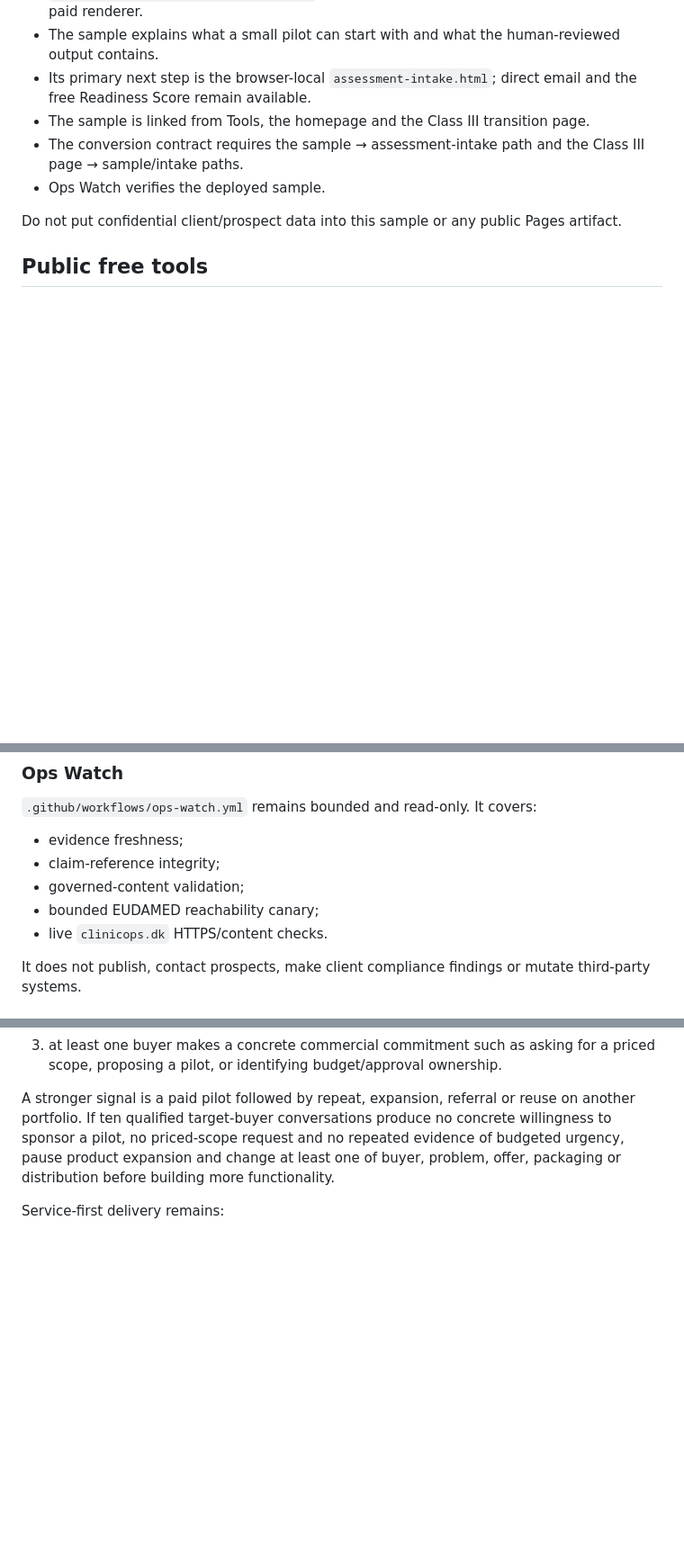
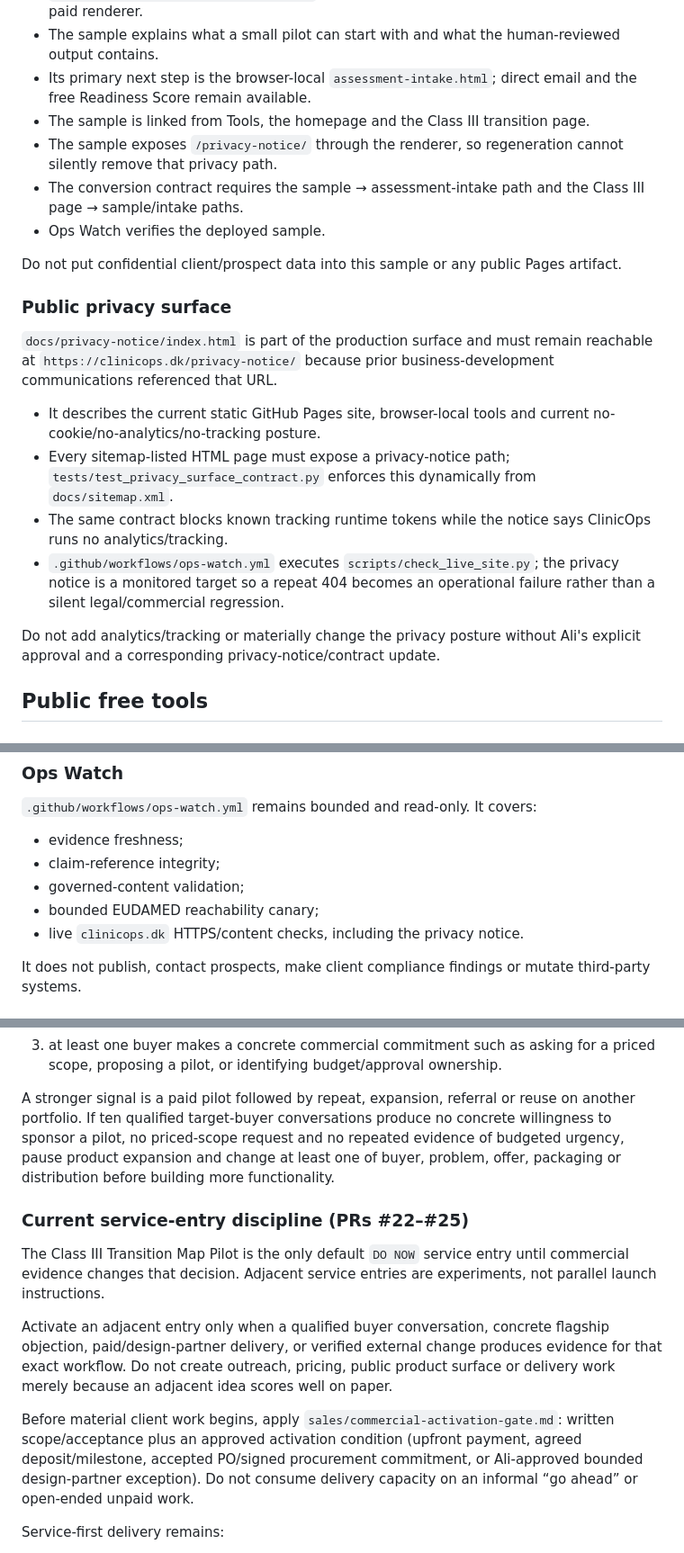
Before and after one commit to aliiskandar310796-beep/ClinicOps, a Markdown page: AGENT_STATE.md, 3 parts joined by grey strips. Shown at 90% size. GitHub-like rendering; blank space fills up the shorter version.

```diff
--- a/AGENT_STATE.md
+++ b/AGENT_STATE.md
@@ -66,10 +67,20 @@ Do not rebuild or refactor this handoff speculatively. If either page changes, k
 - The sample explains what a small pilot can start with and what the human-reviewed output contains.
 - Its primary next step is the browser-local `assessment-intake.html`; direct email and the free Readiness Score remain available.
 - The sample is linked from Tools, the homepage and the Class III transition page.
+- The sample exposes `/privacy-notice/` through the renderer, so regeneration cannot silently remove that privacy path.
 - The conversion contract requires the sample → assessment-intake path and the Class III page → sample/intake paths.
 - Ops Watch verifies the deployed sample.
 
 Do not put confidential client/prospect data into this sample or any public Pages artifact.
+
+### Public privacy surface
+`docs/privacy-notice/index.html` is part of the production surface and must remain reachable at `https://clinicops.dk/privacy-notice/` because prior business-development communications referenced that URL.
+- It describes the current static GitHub Pages site, browser-local tools and current no-cookie/no-analytics/no-tracking posture.
+- Every sitemap-listed HTML page must expose a privacy-notice path; `tests/test_privacy_surface_contract.py` enforces this dynamically from `docs/sitemap.xml`.
+- The same contract blocks known tracking runtime tokens while the notice says ClinicOps runs no analytics/tracking.
+- `.github/workflows/ops-watch.yml` executes `scripts/check_live_site.py`; the privacy notice is a monitored target so a repeat 404 becomes an operational failure rather than a silent legal/commercial regression.
+
+Do not add analytics/tracking or materially change the privacy posture without Ali's explicit approval and a corresponding privacy-notice/contract update.
 
 ## Public free tools
 ### EUDAMED Identifier Check
@@ -127,7 +139,7 @@ The current favicon is a compact checkmark icon, not a proper corporate logo. Do
 - claim-reference integrity;
 - governed-content validation;
 - bounded EUDAMED reachability canary;
-- live `clinicops.dk` HTTPS/content checks.
+- live `clinicops.dk` HTTPS/content checks, including the privacy notice.
 
 It does not publish, contact prospects, make client compliance findings or mutate third-party systems.
 
@@ -200,6 +212,13 @@ Do not call the core offer validated from conversations or compliments alone. Cu
 
 A stronger signal is a paid pilot followed by repeat, expansion, referral or reuse on another portfolio. If ten qualified target-buyer conversations produce no concrete willingness to sponsor a pilot, no priced-scope request and no repeated evidence of budgeted urgency, pause product expansion and change at least one of buyer, problem, offer, packaging or distribution before building more functionality.
 
+### Current service-entry discipline (PRs #22–#25)
+The Class III Transition Map Pilot is the only default `DO NOW` service entry until commercial evidence changes that decision. Adjacent service entries are experiments, not parallel launch instructions.
+
+Activate an adjacent entry only when a qualified buyer conversation, concrete flagship objection, paid/design-partner delivery, or verified external change produces evidence for that exact workflow. Do not create outreach, pricing, public product surface or delivery work merely because an adjacent idea scores well on paper.
+
+Before material client work begins, apply `sales/commercial-activation-gate.md`: written scope/acceptance plus an approved activation condition (upfront payment, agreed deposit/milestone, accepted PO/signed procurement commitment, or Ali-approved bounded design-partner exception). Do not consume delivery capacity on an informal “go ahead” or open-ended unpaid work.
+
 Service-first delivery remains:
 
 `clinicops.dk → free screening / proof sample → browser-local scope brief → controlled private intake → validation/analysis → human regulatory review → secure client bundle → feedback → Revenue OS learning`
```
Also changed, not shown: other parts of AGENT_STATE.md (+12 -10 lines).
